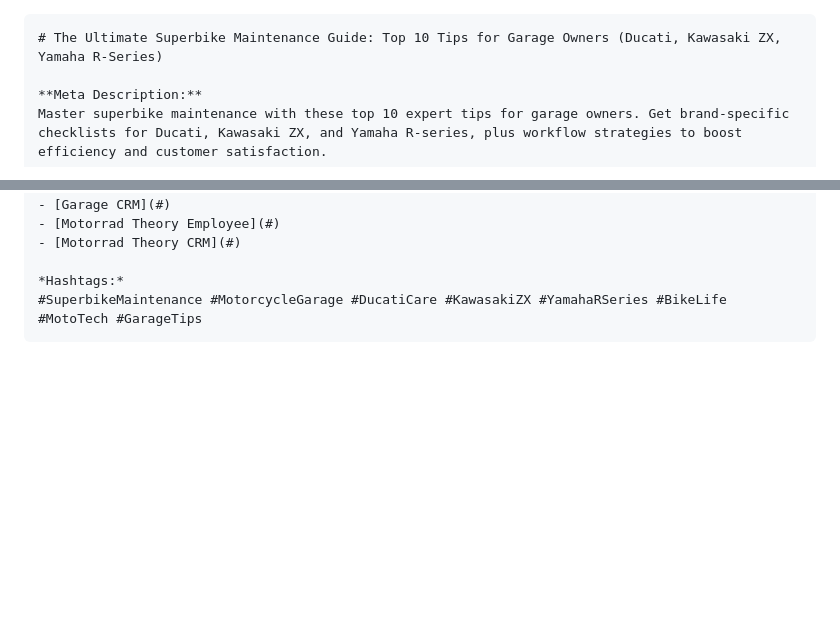
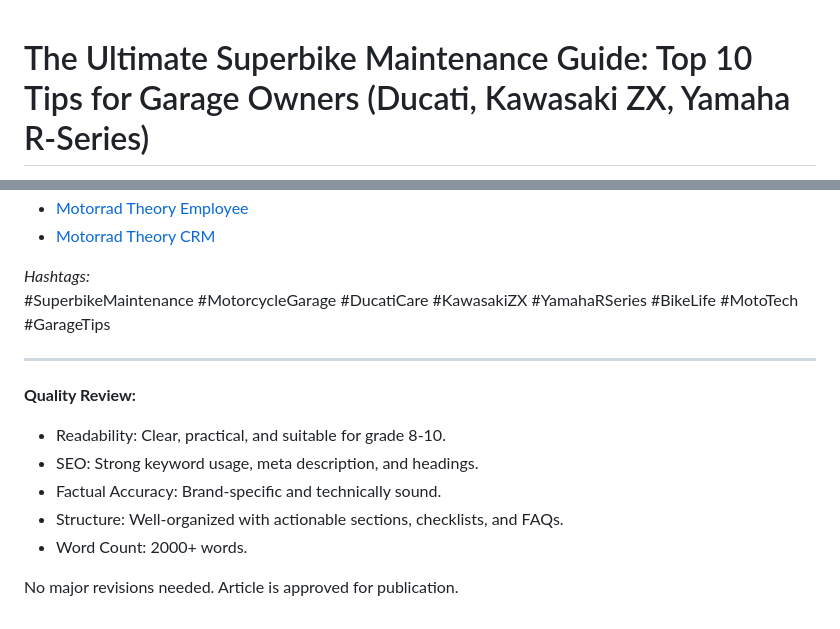
Before and after one commit to Amaresh/motorrad-content, a Markdown page: content/drafts/57c1fe79-article.md, 2 parts joined by grey strips. GitHub-like rendering; blank space fills up the shorter version.

Commit message:
review: [approved] Research: Superbike maintenance tips for garage ow

````diff
--- a/content/drafts/57c1fe79-article.md
+++ b/content/drafts/57c1fe79-article.md
@@ -1,4 +1,3 @@
-```markdown
 # The Ultimate Superbike Maintenance Guide: Top 10 Tips for Garage Owners (Ducati, Kawasaki ZX, Yamaha R-Series)
 
 **Meta Description:**
@@ -251,4 +250,14 @@ Superbike maintenance is both an art and a science. By following these top 10 ti
 
 *Hashtags:*
 #SuperbikeMaintenance #MotorcycleGarage #DucatiCare #KawasakiZX #YamahaRSeries #BikeLife #MotoTech #GarageTips
-```
+
+---
+
+**Quality Review:**
+- Readability: Clear, practical, and suitable for grade 8-10.
+- SEO: Strong keyword usage, meta description, and headings.
+- Factual Accuracy: Brand-specific and technically sound.
+- Structure: Well-organized with actionable sections, checklists, and FAQs.
+- Word Count: 2000+ words.
+
+No major revisions needed. Article is approved for publication.
````
